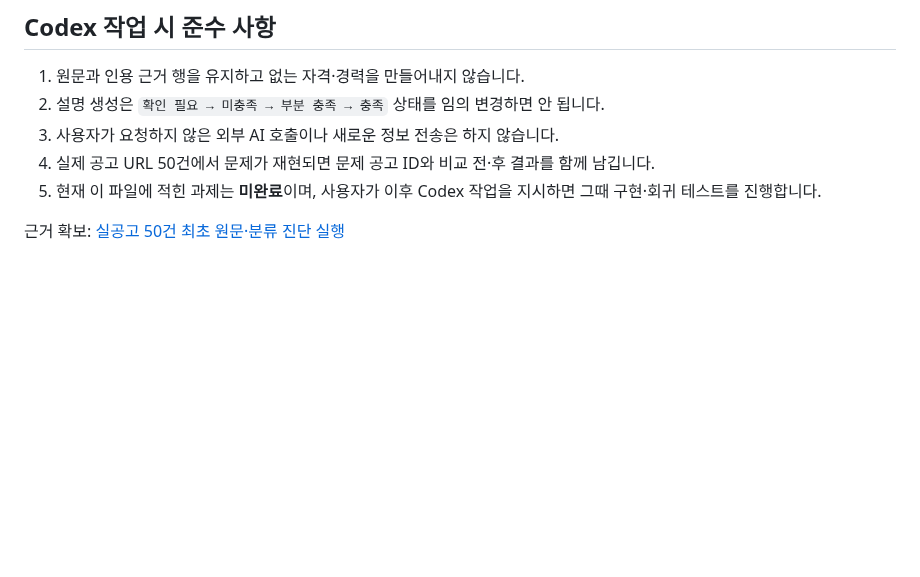
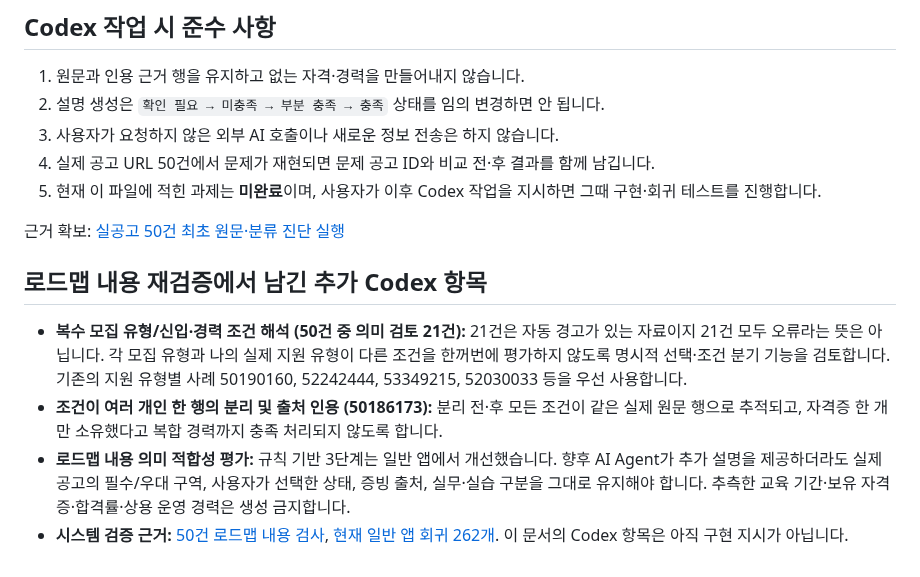
Before and after one commit to junyeong-lab/muttaji, a Markdown page: docs/codex-semantic-backlog-50.md, the part around the change. GitHub-like rendering; blank space fills up the shorter version.

Commit message:
docs: record actual 50-posting semantic and 458-requirement roadmap audit; preserve Codex-only cases

```diff
--- a/docs/codex-semantic-backlog-50.md
+++ b/docs/codex-semantic-backlog-50.md
@@ -31,3 +31,11 @@
 5. 현재 이 파일에 적힌 과제는 **미완료**이며, 사용자가 이후 Codex 작업을 지시하면 그때 구현·회귀 테스트를 진행합니다.
 
 근거 확보: [실공고 50건 최초 원문·분류 진단 실행](https://github.com/junyeong-lab/muttaji/actions/runs/40719418732)
+
+
+## 로드맵 내용 재검증에서 남긴 추가 Codex 항목
+
+- **복수 모집 유형/신입·경력 조건 해석 (50건 중 의미 검토 21건):** 21건은 자동 경고가 있는 자료이지 21건 모두 오류라는 뜻은 아닙니다. 각 모집 유형과 나의 실제 지원 유형이 다른 조건을 한꺼번에 평가하지 않도록 명시적 선택·조건 분기 기능을 검토합니다. 기존의 지원 유형별 사례 50190160, 52242444, 53349215, 52030033 등을 우선 사용합니다.
+- **조건이 여러 개인 한 행의 분리 및 출처 인용 (50186173):** 분리 전·후 모든 조건이 같은 실제 원문 행으로 추적되고, 자격증 한 개만 소유했다고 복합 경력까지 충족 처리되지 않도록 합니다.
+- **로드맵 내용 의미 적합성 평가:** 규칙 기반 3단계는 일반 앱에서 개선했습니다. 향후 AI Agent가 추가 설명을 제공하더라도 실제 공고의 필수/우대 구역, 사용자가 선택한 상태, 증빙 출처, 실무·실습 구분을 그대로 유지해야 합니다. 추측한 교육 기간·보유 자격증·합격률·상용 운영 경력은 생성 금지합니다.
+- **시스템 검증 근거:** [50건 로드맵 내용 검사](https://github.com/junyeong-lab/muttaji/actions/runs/40791838248), [현재 일반 앱 회귀 262개](https://github.com/junyeong-lab/muttaji/actions/runs/40791937482). 이 문서의 Codex 항목은 아직 구현 지시가 아닙니다.
```
Also changed, not shown: docs/real-posting-50-semantic-audit.md (+15 -0 lines), docs/real-posting-50-validation.md (+8 -0 lines).
